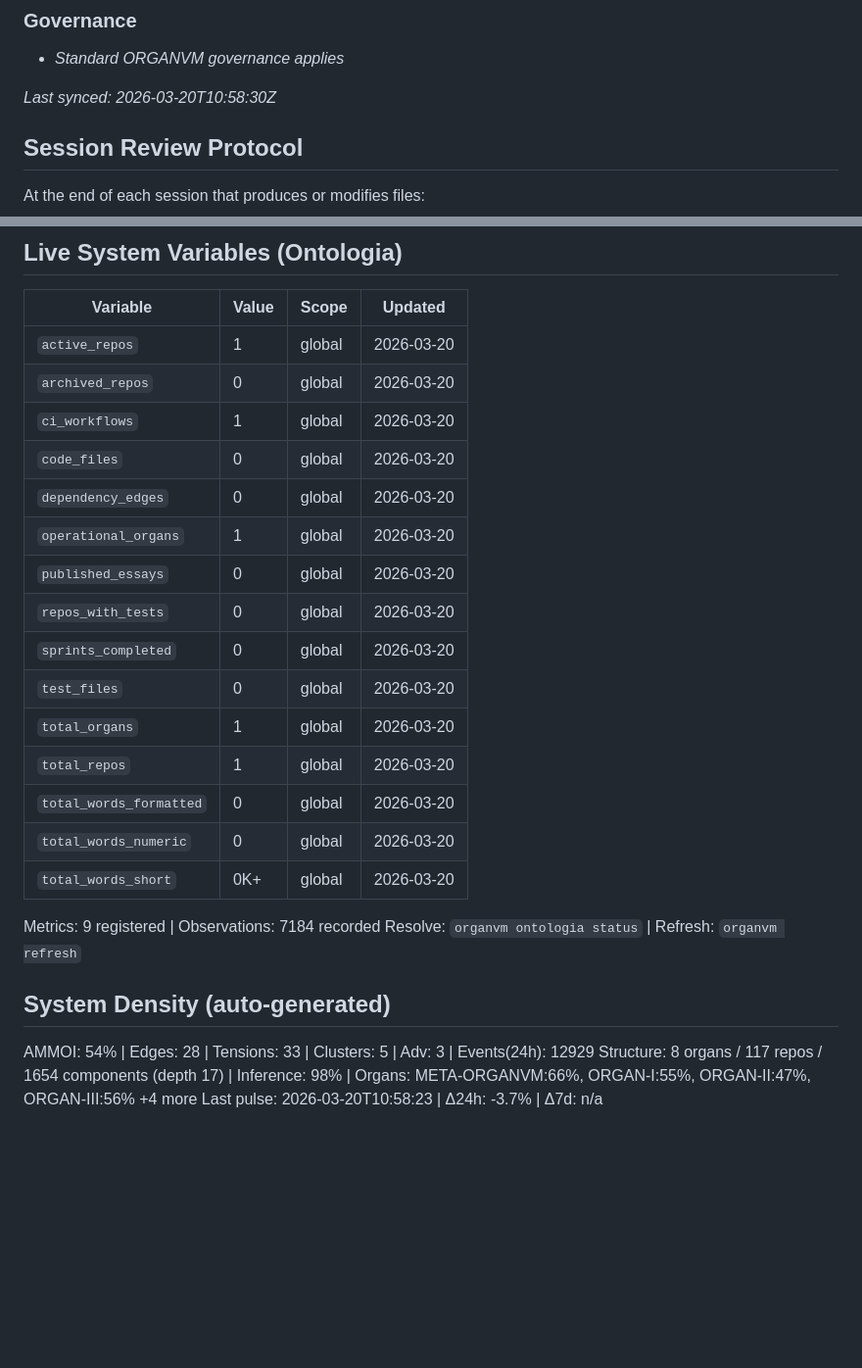
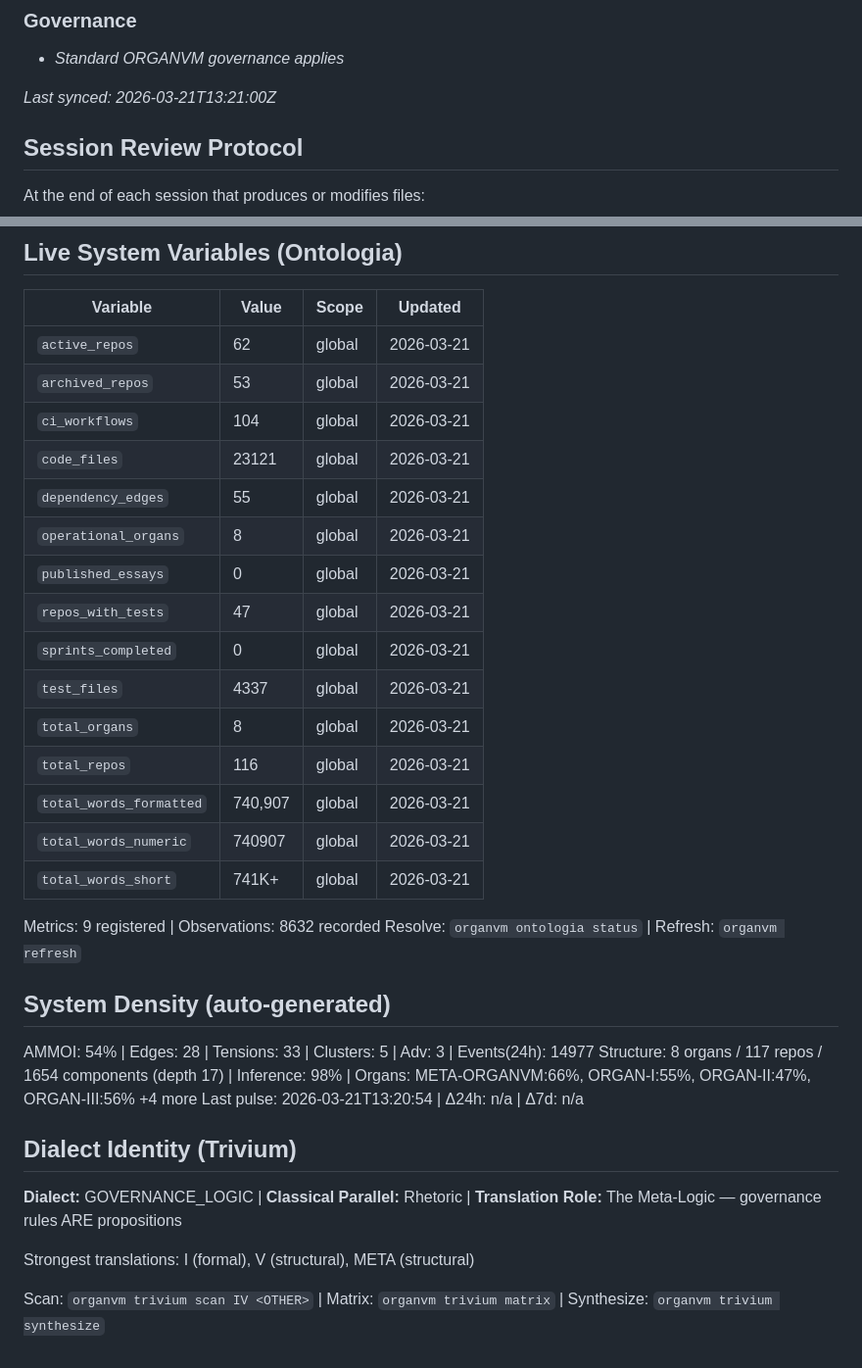
Before and after one commit to organvm-iv-taxis/tool-interaction-design, a Markdown page: CLAUDE.md, 2 parts joined by grey strips. Shown at 98% size. GitHub-like rendering; blank space fills up the shorter version.

Commit message:
chore: sync context files (AGENTS.md, CLAUDE.md, GEMINI.md)
Co-Authored-By: Claude Opus 4.6 (1M context) <noreply@anthropic.com>

```diff
--- a/CLAUDE.md
+++ b/CLAUDE.md
@@ -231,7 +231,7 @@ CI rulesets per organ, workflow validators, PR/issue templates — produced by `
 ### Governance
 - *Standard ORGANVM governance applies*
 
-*Last synced: 2026-03-20T10:58:30Z*
+*Last synced: 2026-03-21T13:21:00Z*
 
 ## Session Review Protocol
 
@@ -343,30 +343,39 @@ Resolve: `organvm ontologia resolve tool-interaction-design` | History: `organvm
 
 | Variable | Value | Scope | Updated |
 |----------|-------|-------|---------|
-| `active_repos` | 1 | global | 2026-03-20 |
-| `archived_repos` | 0 | global | 2026-03-20 |
-| `ci_workflows` | 1 | global | 2026-03-20 |
-| `code_files` | 0 | global | 2026-03-20 |
-| `dependency_edges` | 0 | global | 2026-03-20 |
-| `operational_organs` | 1 | global | 2026-03-20 |
-| `published_essays` | 0 | global | 2026-03-20 |
-| `repos_with_tests` | 0 | global | 2026-03-20 |
-| `sprints_completed` | 0 | global | 2026-03-20 |
-| `test_files` | 0 | global | 2026-03-20 |
-| `total_organs` | 1 | global | 2026-03-20 |
-| `total_repos` | 1 | global | 2026-03-20 |
-| `total_words_formatted` | 0 | global | 2026-03-20 |
-| `total_words_numeric` | 0 | global | 2026-03-20 |
-| `total_words_short` | 0K+ | global | 2026-03-20 |
+| `active_repos` | 62 | global | 2026-03-21 |
+| `archived_repos` | 53 | global | 2026-03-21 |
+| `ci_workflows` | 104 | global | 2026-03-21 |
+| `code_files` | 23121 | global | 2026-03-21 |
+| `dependency_edges` | 55 | global | 2026-03-21 |
+| `operational_organs` | 8 | global | 2026-03-21 |
+| `published_essays` | 0 | global | 2026-03-21 |
+| `repos_with_tests` | 47 | global | 2026-03-21 |
+| `sprints_completed` | 0 | global | 2026-03-21 |
+| `test_files` | 4337 | global | 2026-03-21 |
+| `total_organs` | 8 | global | 2026-03-21 |
+| `total_repos` | 116 | global | 2026-03-21 |
+| `total_words_formatted` | 740,907 | global | 2026-03-21 |
+| `total_words_numeric` | 740907 | global | 2026-03-21 |
+| `total_words_short` | 741K+ | global | 2026-03-21 |
 
-Metrics: 9 registered | Observations: 7184 recorded
+Metrics: 9 registered | Observations: 8632 recorded
 Resolve: `organvm ontologia status` | Refresh: `organvm refresh`
 
 
 ## System Density (auto-generated)
 
-AMMOI: 54% | Edges: 28 | Tensions: 33 | Clusters: 5 | Adv: 3 | Events(24h): 12929
+AMMOI: 54% | Edges: 28 | Tensions: 33 | Clusters: 5 | Adv: 3 | Events(24h): 14977
 Structure: 8 organs / 117 repos / 1654 components (depth 17) | Inference: 98% | Organs: META-ORGANVM:66%, ORGAN-I:55%, ORGAN-II:47%, ORGAN-III:56% +4 more
-Last pulse: 2026-03-20T10:58:23 | Δ24h: -3.7% | Δ7d: n/a
+Last pulse: 2026-03-21T13:20:54 | Δ24h: n/a | Δ7d: n/a
+
+
+## Dialect Identity (Trivium)
+
+**Dialect:** GOVERNANCE_LOGIC | **Classical Parallel:** Rhetoric | **Translation Role:** The Meta-Logic — governance rules ARE propositions
+
+Strongest translations: I (formal), V (structural), META (structural)
+
+Scan: `organvm trivium scan IV <OTHER>` | Matrix: `organvm trivium matrix` | Synthesize: `organvm trivium synthesize`
 
 <!-- ORGANVM:AUTO:END -->
```
Also changed, not shown: AGENTS.md (+1 -1 lines), GEMINI.md (+28 -19 lines).
